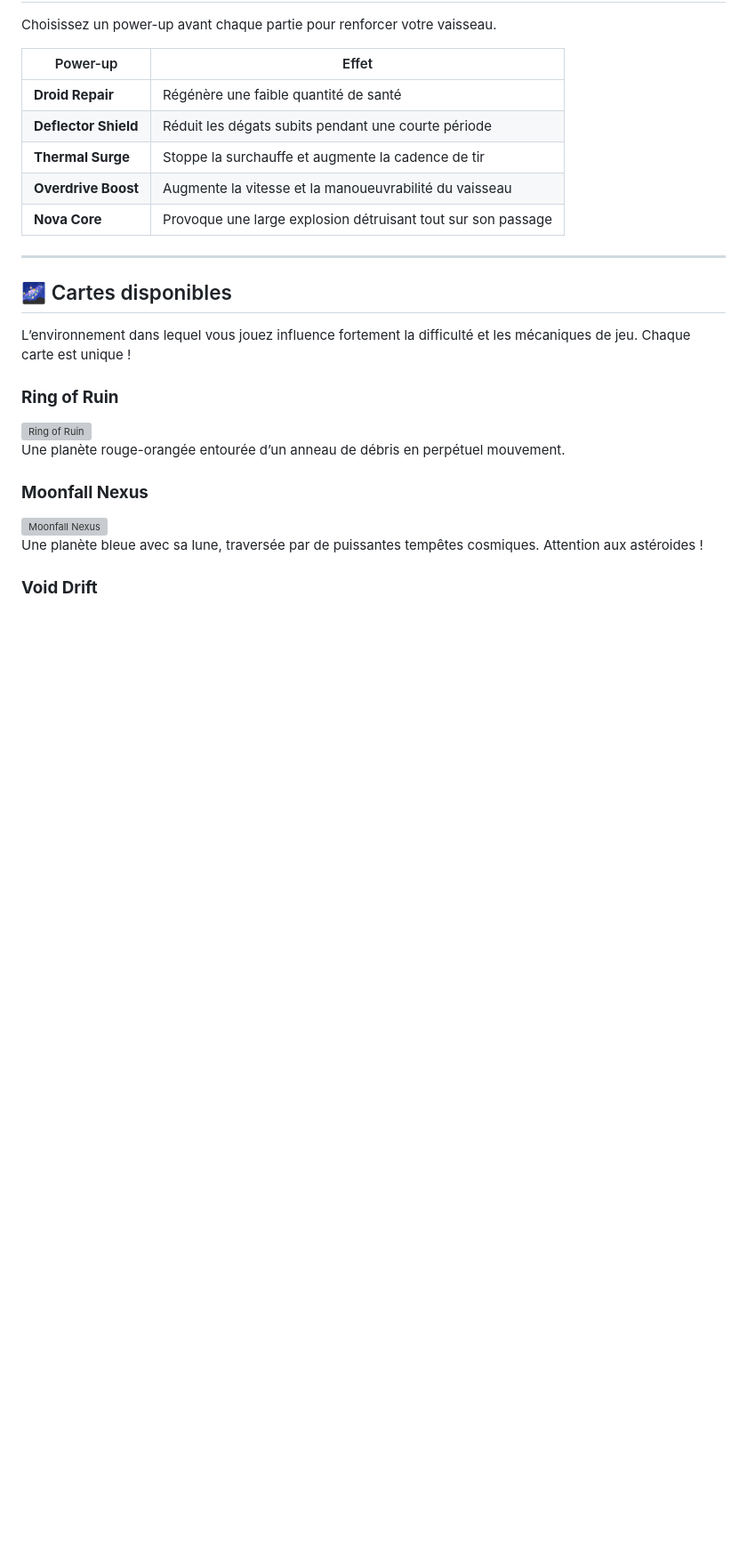
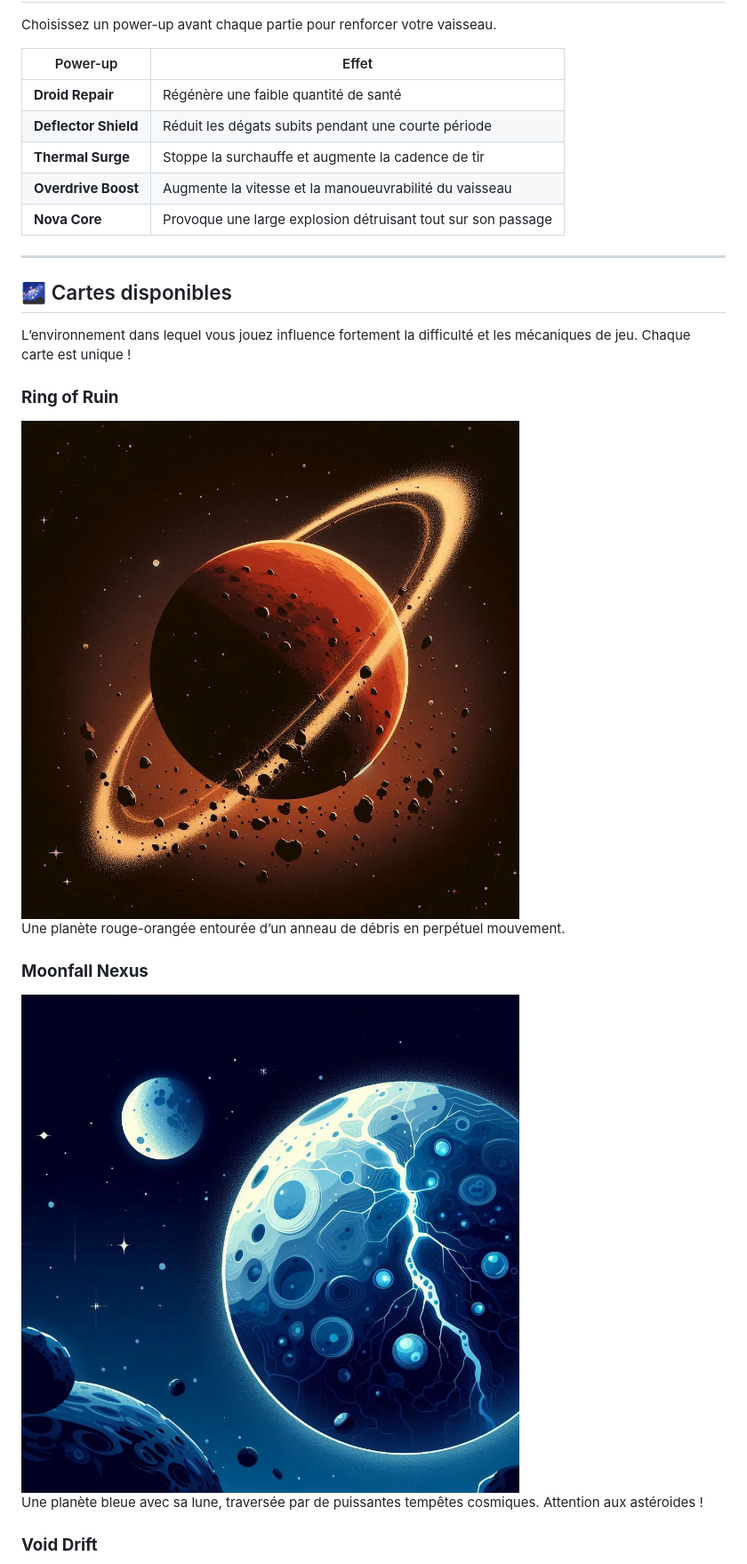
Before and after one commit to DiegoBonnamy/Starfall, a Markdown page: README.md, the part around one of its changes. Shown at 89% size. Drawn GitHub-style; blank space fills up the shorter version; grey boxes are pictures that could not be loaded.

```diff
--- a/README.md
+++ b/README.md
@@ -53,11 +53,11 @@ Choisissez un power-up avant chaque partie pour renforcer votre vaisseau.
 L’environnement dans lequel vous jouez influence fortement la difficulté et les mécaniques de jeu. Chaque carte est unique !
 
 ### **Ring of Ruin**
-![Ring of Ruin](./images/ring_of_ruin.png)
+![Ring of Ruin](images/map1.jpg)
 Une planète rouge-orangée entourée d’un anneau de débris en perpétuel mouvement.
 
 ### **Moonfall Nexus**
-![Moonfall Nexus](./images/moonfall_nexus.png)
+![Moonfall Nexus](images/map2.jpg)
 Une planète bleue avec sa lune, traversée par de puissantes tempêtes cosmiques. Attention aux astéroides !
 
 ### **Void Drift**
```
Also changed, not shown: other parts of README.md (+2 -2 lines).
